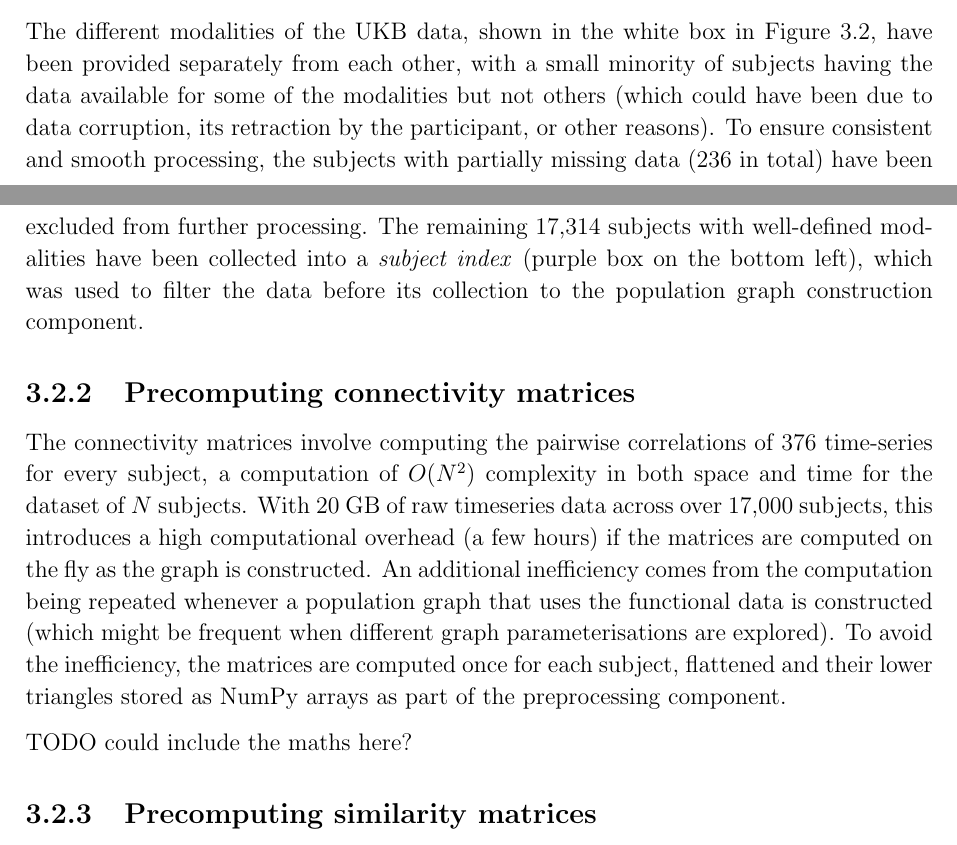
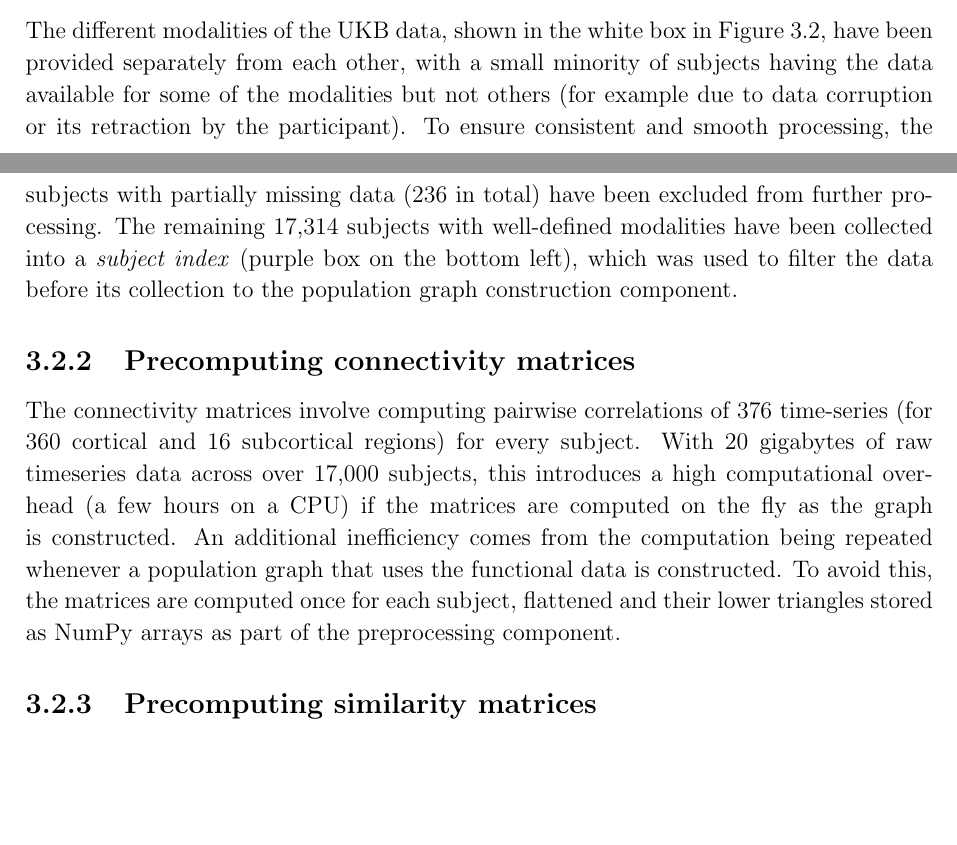
Before and after one commit to kamilest/cst-ii-dissertation, a LaTeX thesis (dissertation/dissertation.tex, which reads dissertation/chapters/implementation.tex): two parts of pages 16 and 17 of 37, joined at a grey line, cut so that both start at the same text, the shorter picture padded with empty space. Compiled offline with pdfLaTeX.

Commit message:
Precomputing connectivity matrices

```diff
--- a/dissertation/chapters/implementation.tex
+++ b/dissertation/chapters/implementation.tex
@@ -39,12 +39,12 @@ The main function of the UKB preprocessing component is to prepare the raw or pa
 \end{figure}
 
 \subsection{Cleaning the dataset}
-The different modalities of the UKB data, shown in the white box in Figure~\ref{preprocessing-component}, have been provided separately from each other, with a small minority of subjects having the data available for some of the modalities but not others (which could have been due to data corruption, its retraction by the participant, or other reasons). To ensure consistent and smooth processing, the subjects with partially missing data (236 in total) have been excluded from further processing. The remaining 17,314 subjects with well-defined modalities have been collected into a \textit{subject index} (purple box on the bottom left), which was used to filter the data before its collection to the population graph construction component.
+The different modalities of the UKB data, shown in the white box in Figure~\ref{preprocessing-component}, have been provided separately from each other, with a small minority of subjects having the data available for some of the modalities but not others (for example due to data corruption or its retraction by the participant). To ensure consistent and smooth processing, the subjects with partially missing data (236 in total) have been excluded from further processing. The remaining 17,314 subjects with well-defined modalities have been collected into a \textit{subject index} (purple box on the bottom left), which was used to filter the data before its collection to the population graph construction component.
 
 \subsection{Precomputing connectivity matrices}
-The connectivity matrices involve computing the pairwise correlations of 376 time-series for every subject, a computation of $O(N^2)$ complexity in both space and time for the dataset of $N$ subjects. With 20 GB of raw timeseries data across over 17,000 subjects, this introduces a high computational overhead (a few hours) if the matrices are computed on the fly as the graph is constructed. An additional inefficiency comes from the computation being repeated whenever a population graph that uses the functional data is constructed (which might be frequent when different graph parameterisations are explored). To avoid the inefficiency, the matrices are computed once for each subject, flattened and their lower triangles stored as NumPy arrays as part of the preprocessing component.
+The connectivity matrices involve computing pairwise correlations of 376 time-series (for 360 cortical and 16 subcortical regions) for every subject. With 20 gigabytes of raw timeseries data across over 17,000 subjects, this introduces a high computational overhead (a few hours on a CPU) if the matrices are computed on the fly as the graph is constructed. An additional inefficiency comes from the computation being repeated whenever a population graph that uses the functional data is constructed. To avoid this, the matrices are computed once for each subject, flattened and their lower triangles stored as NumPy arrays as part of the preprocessing component.
 
-TODO could include the maths here?
+% TODO could include the maths here?
 
 \subsection{Precomputing similarity matrices}
 While the non-imaging modalities used for similarity computation are much smaller in file size, the computation of the similarity function is also pairwise. The $O(N^2)$ computation that involves pairwise comparison, addition and averaging of values for each non-imaging metric might take hours or even days for the full dataset to be processed, depending on the exact similarity definition. This computation is also repeated whenever a graph is constructed, since the similarities per non-imaging metric do not change over different graphs: the variation comes from different selections of metrics, their relative weighting, and similarity thresholds.
```
